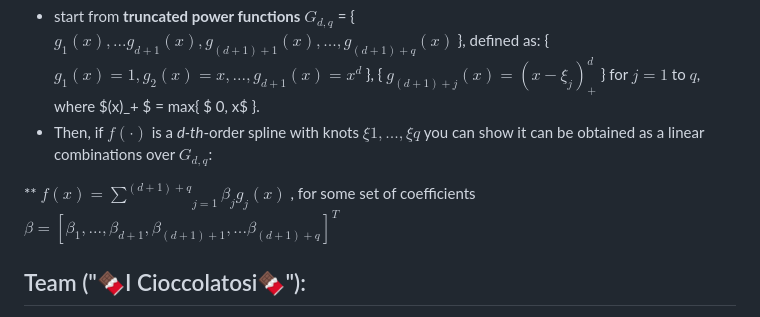
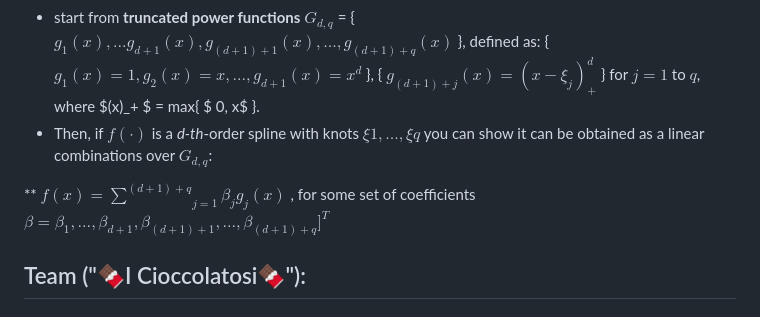
Before and after one commit to Engrima18/CosmicSplines, a Markdown page: README.md, the part around the change. GitHub-like rendering.

```diff
--- a/README.md
+++ b/README.md
@@ -42,7 +42,7 @@ Given a set of points $ξ_1 < ξ_2 < · · · < ξ_q$, there is a quick-and-dirt
 power functions** $G_{d,q}$ = { $g_1(x), . . . g_{d+1}(x), g_{(d+1)+1}(x), . . . , g_{(d+1)+q}(x)$ }, defined as: { $g_1(x) = 1, g_2(x) = x, . . . , g_{d+1}(x) = x^d$ }, { $g_{(d+1)+j}(x) = (x − ξ_j)_{+}^d$ } for $j=1$ to $q$, where $(x)_+ $ = max{ $ 0, x$ }.
 * Then, if $f(·)$ is a _d-th_-order spline with knots ${ξ1, . . . , ξq}$ you can show it can be obtained as a linear combinations over $G_{d,q}$:
 
-** $f(x) = {\sum^{(d+1)+q}}_{j=1} \beta_j g_j(x)$ , for some set of coefficients $β = [\beta_1, . . . , \beta_{d+1}, \beta_{(d+1)+1} , . . . \beta_{(d+1)+q}]^T$
+** $f(x) = {\sum^{(d+1)+q}}_{j=1} \beta_j g_j(x)$ , for some set of coefficients $\beta = \beta_1, ... , \beta_{d+1}, \beta_{(d+1)+1} , ..., \beta_{(d+1)+q} ]^T$
 
 ## Team ("🍫I Cioccolatosi🍫"):
 - Enrico Grimaldi ([Linkedin](https://www.linkedin.com/in/enrico-grimaldi18/) - [Github](https://github.com/Engrima18))
```
